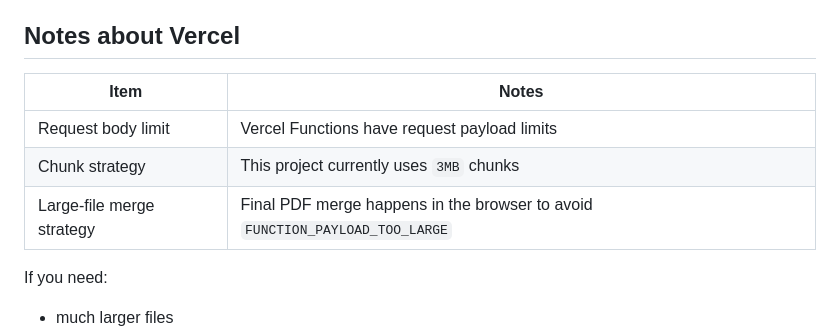
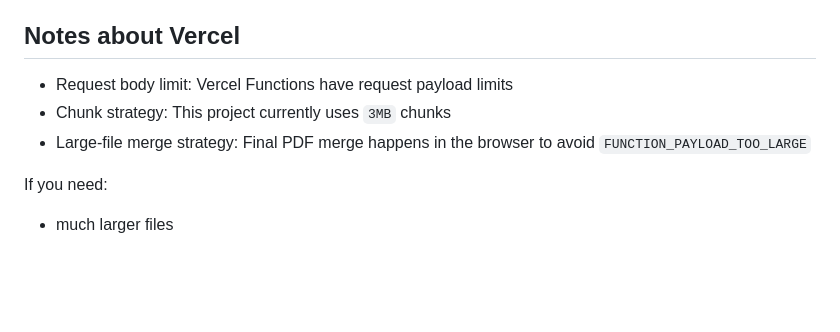
Before and after one commit to xqnode/txt2pdf, a Markdown page: README.en.md, the part around one of its changes. GitHub-like rendering; blank space fills up the shorter version.

```diff
--- a/README.en.md
+++ b/README.en.md
@@ -123,11 +123,9 @@ Option 2: GitHub integration
 
 ## Notes about Vercel
 
-| Item | Notes |
-|------|------|
-| Request body limit | Vercel Functions have request payload limits |
-| Chunk strategy | This project currently uses `3MB` chunks |
-| Large-file merge strategy | Final PDF merge happens in the browser to avoid `FUNCTION_PAYLOAD_TOO_LARGE` |
+- Request body limit: Vercel Functions have request payload limits
+- Chunk strategy: This project currently uses `3MB` chunks
+- Large-file merge strategy: Final PDF merge happens in the browser to avoid `FUNCTION_PAYLOAD_TOO_LARGE`
 
 If you need:
 
```
Also changed, not shown: other parts of README.en.md (+1 -1 lines), README.md (+4 -6 lines).
